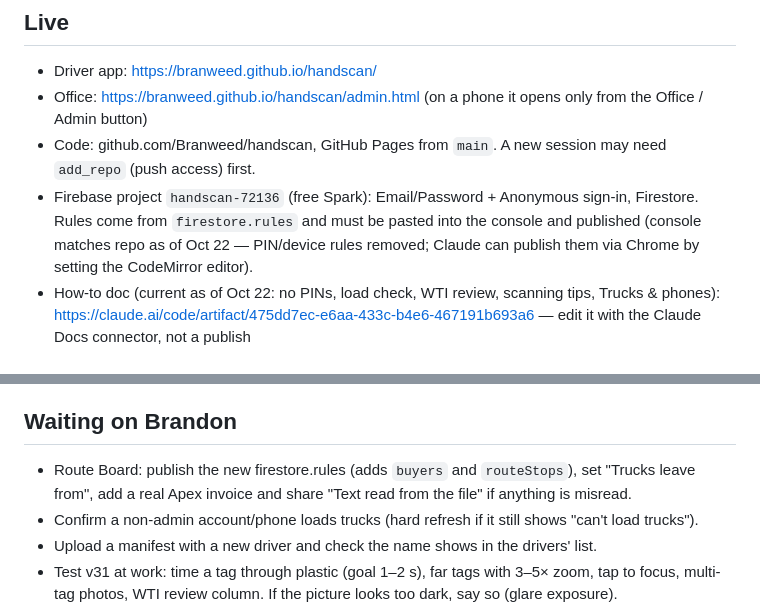
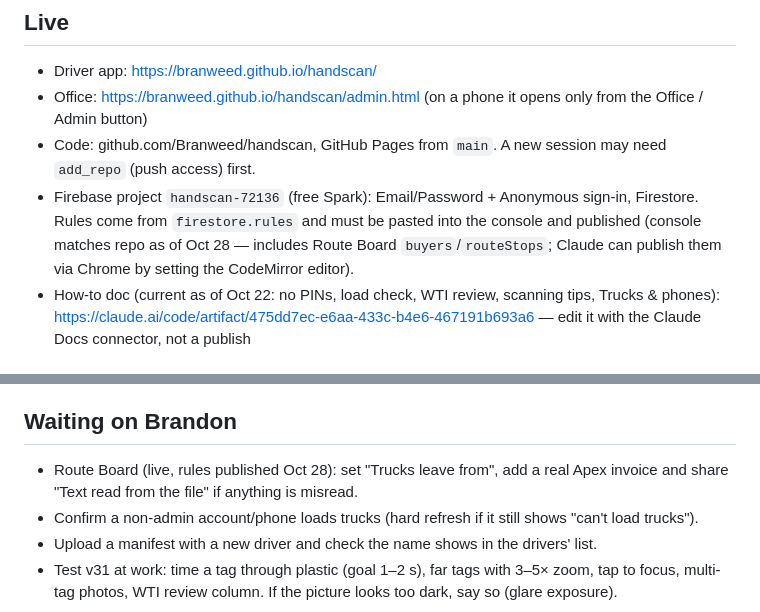
Before and after one commit to Branweed/handscan, a Markdown page: HANDOFF.md, 2 parts joined by grey strips. Rendered like a GitHub page.

Commit message:
HANDOFF: Route Board rules published
Co-Authored-By: Claude Opus 5.5 <noreply@anthropic.com>
Claude-Session: https://claude.ai/code/session_01XoWWh4QKFGgGw9QMyxp3i9

```diff
--- a/HANDOFF.md
+++ b/HANDOFF.md
@@ -7,7 +7,7 @@ Repo is public: no passwords, driver names or employee IDs here.
 - Driver app: https://branweed.github.io/handscan/
 - Office: https://branweed.github.io/handscan/admin.html (on a phone it opens only from the Office / Admin button)
 - Code: github.com/Branweed/handscan, GitHub Pages from `main`. A new session may need `add_repo` (push access) first.
-- Firebase project `handscan-72136` (free Spark): Email/Password + Anonymous sign-in, Firestore. Rules come from `firestore.rules` and must be pasted into the console and published (console matches repo as of Oct 22 — PIN/device rules removed; Claude can publish them via Chrome by setting the CodeMirror editor).
+- Firebase project `handscan-72136` (free Spark): Email/Password + Anonymous sign-in, Firestore. Rules come from `firestore.rules` and must be pasted into the console and published (console matches repo as of Oct 28 — includes Route Board `buyers`/`routeStops`; Claude can publish them via Chrome by setting the CodeMirror editor).
 - How-to doc (current as of Oct 22: no PINs, load check, WTI review, scanning tips, Trucks & phones): https://claude.ai/code/artifact/475dd7ec-e6aa-433c-b4e6-467191b693a6 — edit it with the Claude Docs connector, not a publish
 
 ## How it works
@@ -41,7 +41,7 @@ Repo is public: no passwords, driver names or employee IDs here.
 - Claude can't type passwords or create accounts.
 
 ## Waiting on Brandon
-- Route Board: publish the new firestore.rules (adds `buyers` and `routeStops`), set "Trucks leave from", add a real Apex invoice and share "Text read from the file" if anything is misread.
+- Route Board (live, rules published Oct 28): set "Trucks leave from", add a real Apex invoice and share "Text read from the file" if anything is misread.
 - Confirm a non-admin account/phone loads trucks (hard refresh if it still shows "can't load trucks").
 - Upload a manifest with a new driver and check the name shows in the drivers' list.
 - Test v31 at work: time a tag through plastic (goal 1–2 s), far tags with 3–5× zoom, tap to focus, multi-tag photos, WTI review column. If the picture looks too dark, say so (glare exposure).
```
